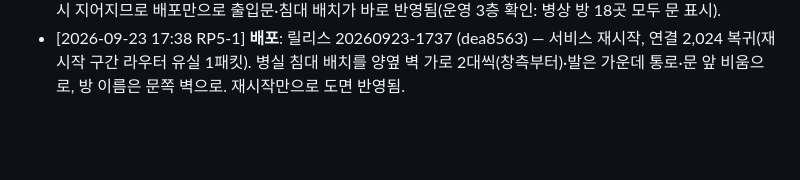
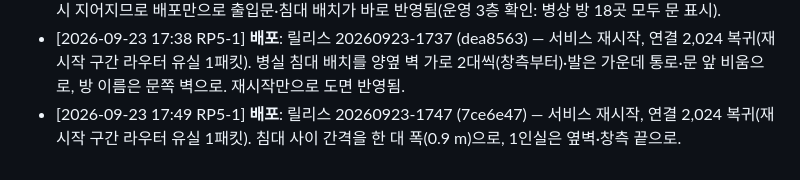
Before and after one commit to uxaipark/biomonitor_simulator, a Markdown page: docs/HANDOFF.md, the part around the change. Drawn GitHub-style; blank space fills up the shorter version.

Commit message:
HANDOFF: 20260923-1747 배포 기록 (침대 간격·1인실)
Co-Authored-By: Claude Opus 5 <noreply@anthropic.com>
Claude-Session: https://claude.ai/code/session_01C9pYrA3N7w5GEVsqx7ryhC

```diff
--- a/docs/HANDOFF.md
+++ b/docs/HANDOFF.md
@@ -139,3 +139,4 @@
 - [2026-09-23 17:26 RP5-1] **배포**: 릴리스 20260923-1725 (9343a44) — 서비스 재시작, 연결 2,024 복귀(재시작 중 라우터 유실 1패킷). 병실 평면도 출입문 반영: 복도측 벽 가운데 문, 문 앞 침대 없음(좌우 분산), 평면도에 문짝·여닫이 표시. **운영 도면은 [병원·게이트웨이 재구성] 전까지 예전 배치 그대로.**
 - [2026-09-23 17:27 RP5-1] 정정: 위 항목의 '재구성 전까지 예전 배치' 는 틀림 — 서비스 재시작 때 병원이 다시 지어지므로 배포만으로 출입문·침대 배치가 바로 반영됨(운영 3층 확인: 병상 방 18곳 모두 문 표시).
 - [2026-09-23 17:38 RP5-1] **배포**: 릴리스 20260923-1737 (dea8563) — 서비스 재시작, 연결 2,024 복귀(재시작 구간 라우터 유실 1패킷). 병실 침대 배치를 양옆 벽 가로 2대씩(창측부터)·발은 가운데 통로·문 앞 비움으로, 방 이름은 문쪽 벽으로. 재시작만으로 도면 반영됨.
+- [2026-09-23 17:49 RP5-1] **배포**: 릴리스 20260923-1747 (7ce6e47) — 서비스 재시작, 연결 2,024 복귀(재시작 구간 라우터 유실 1패킷). 침대 사이 간격을 한 대 폭(0.9 m)으로, 1인실은 옆벽·창측 끝으로.
```
